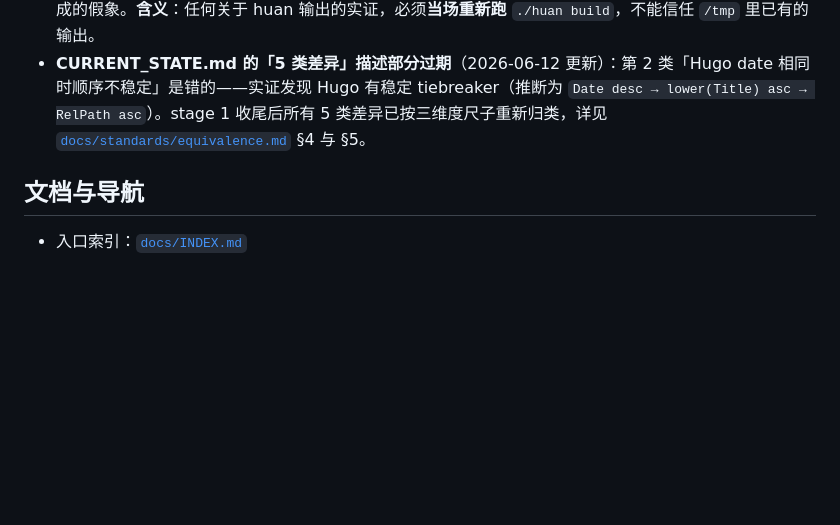
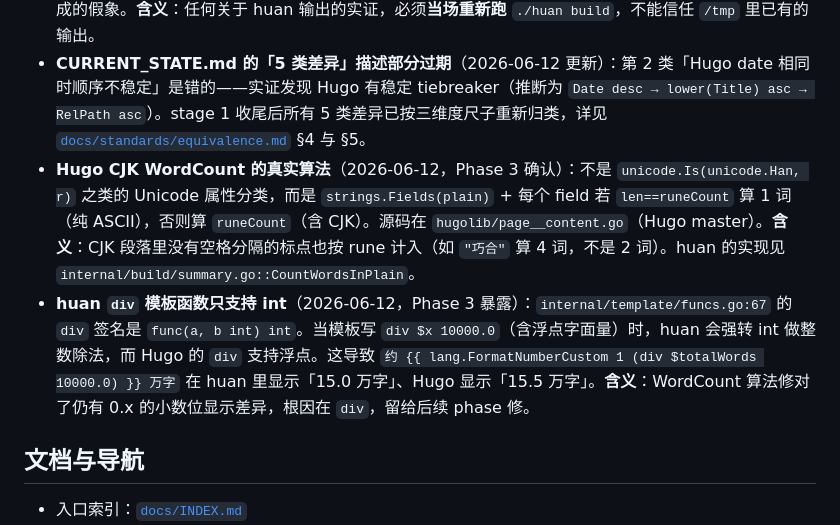
Before and after one commit to iannil/huan, a Markdown page: memory/MEMORY.md, the part around the change. Rendered like a GitHub page; blank space fills up the shorter version.

Commit message:
docs(memory): record Phase 3 WordCount findings (Hugo real algo + div bug)
Co-Authored-By: Claude Opus 4.7 <noreply@anthropic.com>

```diff
--- a/memory/MEMORY.md
+++ b/memory/MEMORY.md
@@ -41,6 +41,9 @@
 - **Go template + Scratch 引用语义 bug**（2026-06-12 撞墙，未解）：模板 `{{ $x := sort ($scratch.Get "key") }}{{ range $x }}` 中，`range $x` 实际遍历的是 `$scratch.data["key"]` 的**原始 slice**，不是 sort 返回值。证据：把 sort 改成 in-place mutate input slice 也不能改变 HTML 输出。试图给 `internal/template/funcs.go` 的 `sortFunc` 加 PageSlice/[]interface{} mutation 都失败。**含义**：补 Hugo 兼容排序的"在 sortFunc 里动手脚"路径走不通。下次尝试应该从 **Scratch.Add/Set 的 slice 共享** 或 **Go template 变量赋值在 pipe + variadic + 多返回值场景下的实际行为** 入手，并配合最小复现单元测试。
 - **grill 实证必须 fresh build**（2026-06-12 教训）：早期基于 `/tmp/huan-output`（几天前的旧 build）做实证，误判 huan 有"effective-constraints 缺 15 章"的 bug。重新 build 后该 bug 消失——是旧输出造成的假象。**含义**：任何关于 huan 输出的实证，必须**当场重新跑** `./huan build`，不能信任 `/tmp` 里已有的输出。
 - **CURRENT_STATE.md 的「5 类差异」描述部分过期**（2026-06-12 更新）：第 2 类「Hugo date 相同时顺序不稳定」是错的——实证发现 Hugo 有稳定 tiebreaker（推断为 `Date desc → lower(Title) asc → RelPath asc`）。stage 1 收尾后所有 5 类差异已按三维度尺子重新归类，详见 [`docs/standards/equivalence.md`](../docs/standards/equivalence.md) §4 与 §5。
+- **Hugo CJK WordCount 的真实算法**（2026-06-12，Phase 3 确认）：不是 `unicode.Is(unicode.Han, r)` 之类的 Unicode 属性分类，而是 `strings.Fields(plain)` + 每个 field 若 `len==runeCount` 算 1 词（纯 ASCII），否则算 `runeCount`（含 CJK）。源码在 `hugolib/page__content.go`（Hugo master）。**含义**：CJK 段落里没有空格分隔的标点也按 rune 计入（如 `"巧合"` 算 4 词，不是 2 词）。huan 的实现见 `internal/build/summary.go::CountWordsInPlain`。
+- **huan `div` 模板函数只支持 int**（2026-06-12，Phase 3 暴露）：`internal/template/funcs.go:67` 的 `div` 签名是 `func(a, b int) int`。当模板写 `div $x 10000.0`（含浮点字面量）时，huan 会强转 int 做整数除法，而 Hugo 的 `div` 支持浮点。这导致 `约 {{ lang.FormatNumberCustom 1 (div $totalWords 10000.0) }} 万字` 在 huan 里显示「15.0 万字」、Hugo 显示「15.5 万字」。**含义**：WordCount 算法修对了仍有 0.x 的小数位显示差异，根因在 `div`，留给后续 phase 修。
+
 
 ## 文档与导航
 
```
Also changed, not shown: memory/daily/2026-06-12.md (+66 -0 lines).
